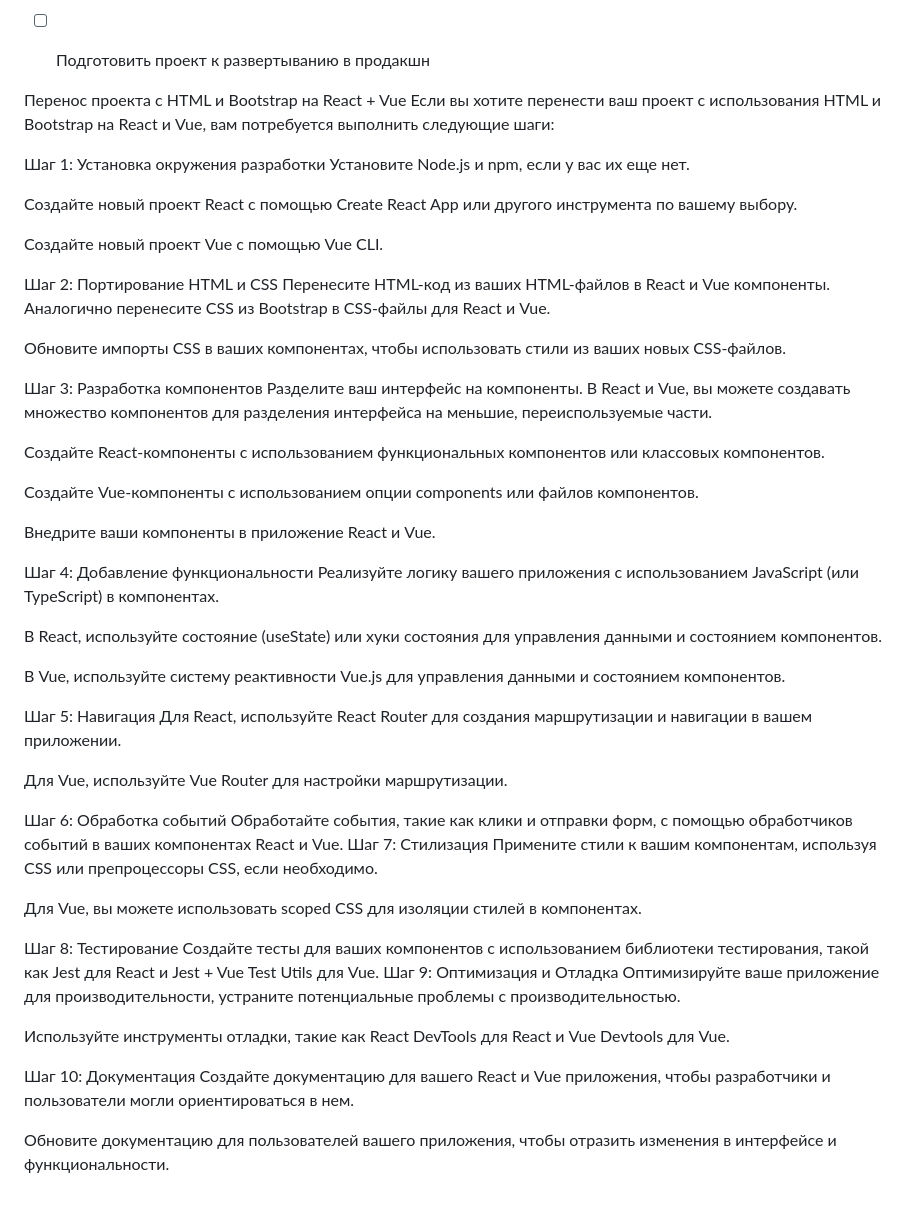
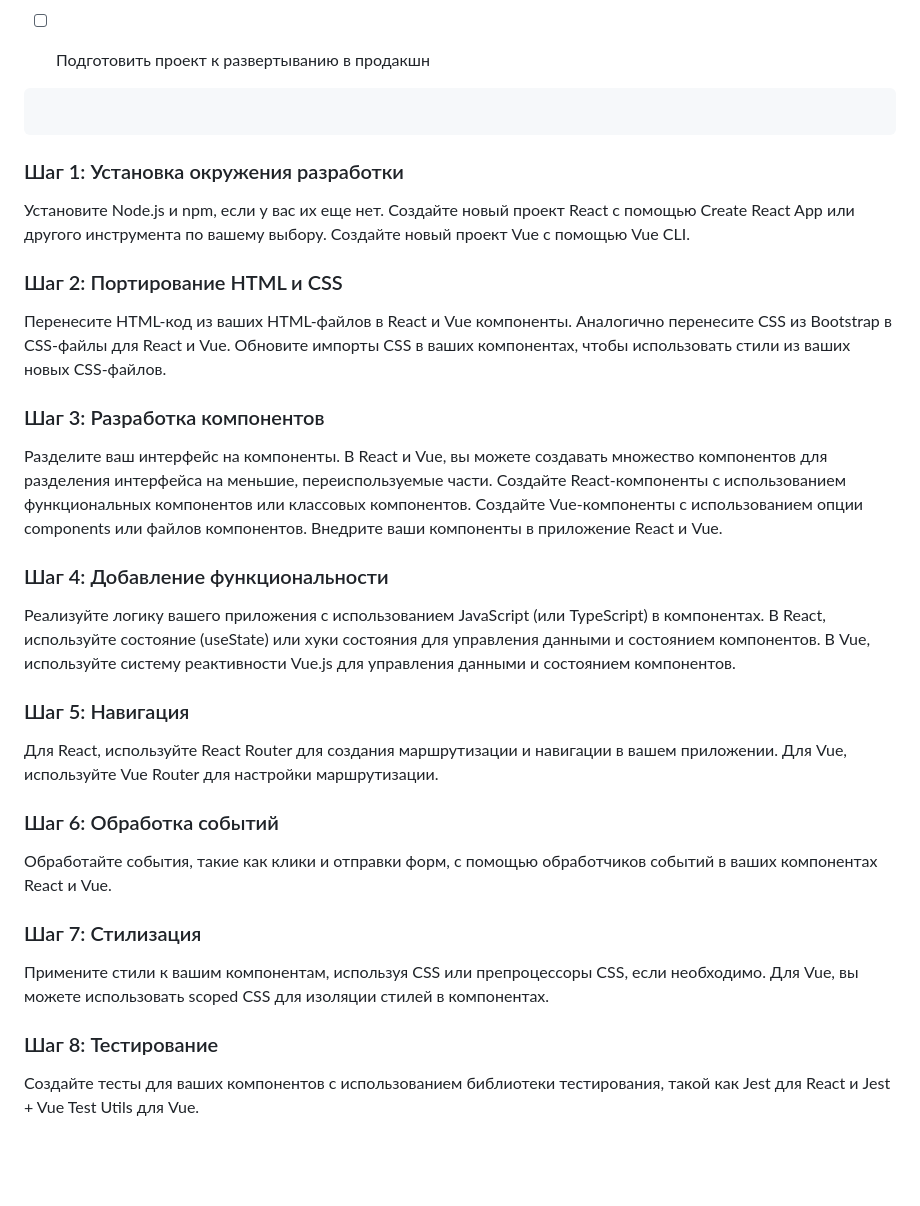
Before and after one commit to saet0sy/animedjango, a Markdown page: todo.md, the part around the change. Drawn GitHub-style; blank space fills up the shorter version.

Commit message:
feat: fixed

````diff
--- a/todo.md
+++ b/todo.md
@@ -34,57 +34,32 @@
 
 
 
-Перенос проекта с HTML и Bootstrap на React + Vue
-Если вы хотите перенести ваш проект с использования HTML и Bootstrap на React и Vue, вам потребуется выполнить следующие шаги:
+``` Перенос проекта с HTML и Bootstrap на React + Vue
+```
 
-Шаг 1: Установка окружения разработки
+### Шаг 1: Установка окружения разработки
 Установите Node.js и npm, если у вас их еще нет.
-
 Создайте новый проект React с помощью Create React App или другого инструмента по вашему выбору.
-
 Создайте новый проект Vue с помощью Vue CLI.
-
-Шаг 2: Портирование HTML и CSS
+### Шаг 2: Портирование HTML и CSS
 Перенесите HTML-код из ваших HTML-файлов в React и Vue компоненты. Аналогично перенесите CSS из Bootstrap в CSS-файлы для React и Vue.
-
 Обновите импорты CSS в ваших компонентах, чтобы использовать стили из ваших новых CSS-файлов.
-
-Шаг 3: Разработка компонентов
+### Шаг 3: Разработка компонентов
 Разделите ваш интерфейс на компоненты. В React и Vue, вы можете создавать множество компонентов для разделения интерфейса на меньшие, переиспользуемые части.
-
 Создайте React-компоненты с использованием функциональных компонентов или классовых компонентов.
-
 Создайте Vue-компоненты с использованием опции components или файлов компонентов.
-
 Внедрите ваши компоненты в приложение React и Vue.
-
-Шаг 4: Добавление функциональности
+### Шаг 4: Добавление функциональности
 Реализуйте логику вашего приложения с использованием JavaScript (или TypeScript) в компонентах.
-
 В React, используйте состояние (useState) или хуки состояния для управления данными и состоянием компонентов.
-
 В Vue, используйте систему реактивности Vue.js для управления данными и состоянием компонентов.
-
-Шаг 5: Навигация
+### Шаг 5: Навигация
 Для React, используйте React Router для создания маршрутизации и навигации в вашем приложении.
-
 Для Vue, используйте Vue Router для настройки маршрутизации.
-
-Шаг 6: Обработка событий
+### Шаг 6: Обработка событий
 Обработайте события, такие как клики и отправки форм, с помощью обработчиков событий в ваших компонентах React и Vue.
-Шаг 7: Стилизация
+### Шаг 7: Стилизация
 Примените стили к вашим компонентам, используя CSS или препроцессоры CSS, если необходимо.
-
 Для Vue, вы можете использовать scoped CSS для изоляции стилей в компонентах.
-
-Шаг 8: Тестирование
+### Шаг 8: Тестирование
 Создайте тесты для ваших компонентов с использованием библиотеки тестирования, такой как Jest для React и Jest + Vue Test Utils для Vue.
-Шаг 9: Оптимизация и Отладка
-Оптимизируйте ваше приложение для производительности, устраните потенциальные проблемы с производительностью.
-
-Используйте инструменты отладки, такие как React DevTools для React и Vue Devtools для Vue.
-
-Шаг 10: Документация
-Создайте документацию для вашего React и Vue приложения, чтобы разработчики и пользователи могли ориентироваться в нем.
-
-Обновите документацию для пользователей вашего приложения, чтобы отразить изменения в интерфейсе и функциональности.
````
